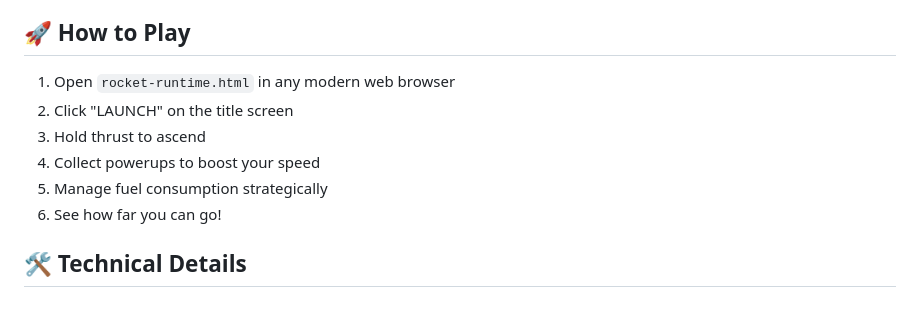
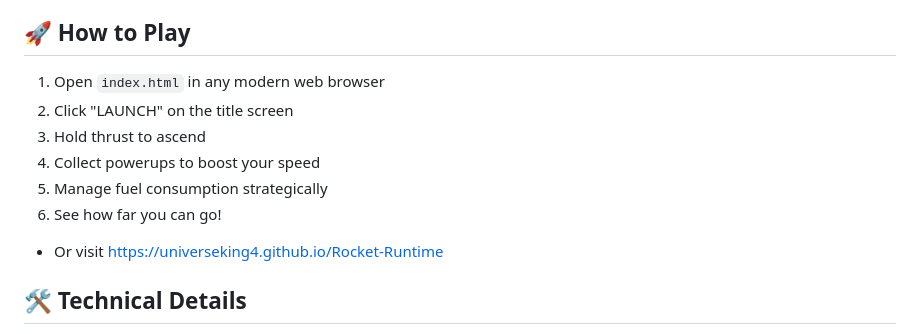
Before and after one commit to UniverseKing4/Rocket-Runtime, a Markdown page: README.md, the part around the change. GitHub-like rendering; blank space fills up the shorter version.

```diff
--- a/README.md
+++ b/README.md
@@ -82,12 +82,14 @@ Manage your fuel wisely as you ascend through the cosmos. Collect powerups to bo
 
 ## 🚀 How to Play
 
-1. Open `rocket-runtime.html` in any modern web browser
+1. Open `index.html` in any modern web browser
 2. Click "LAUNCH" on the title screen
 3. Hold thrust to ascend
 4. Collect powerups to boost your speed
 5. Manage fuel consumption strategically
 6. See how far you can go!
+
+- Or visit https://universeking4.github.io/Rocket-Runtime
 
 ## 🛠️ Technical Details
 
```
